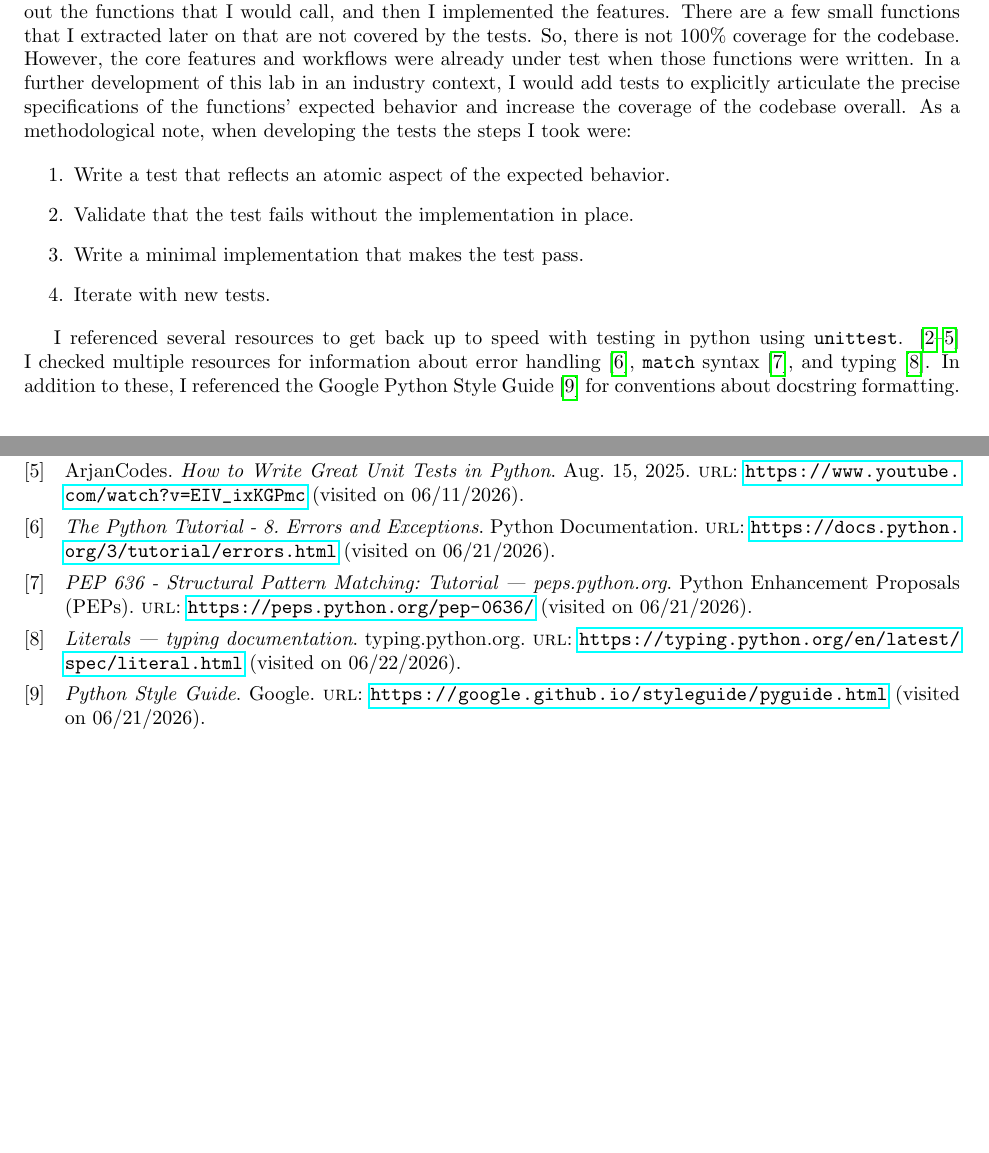
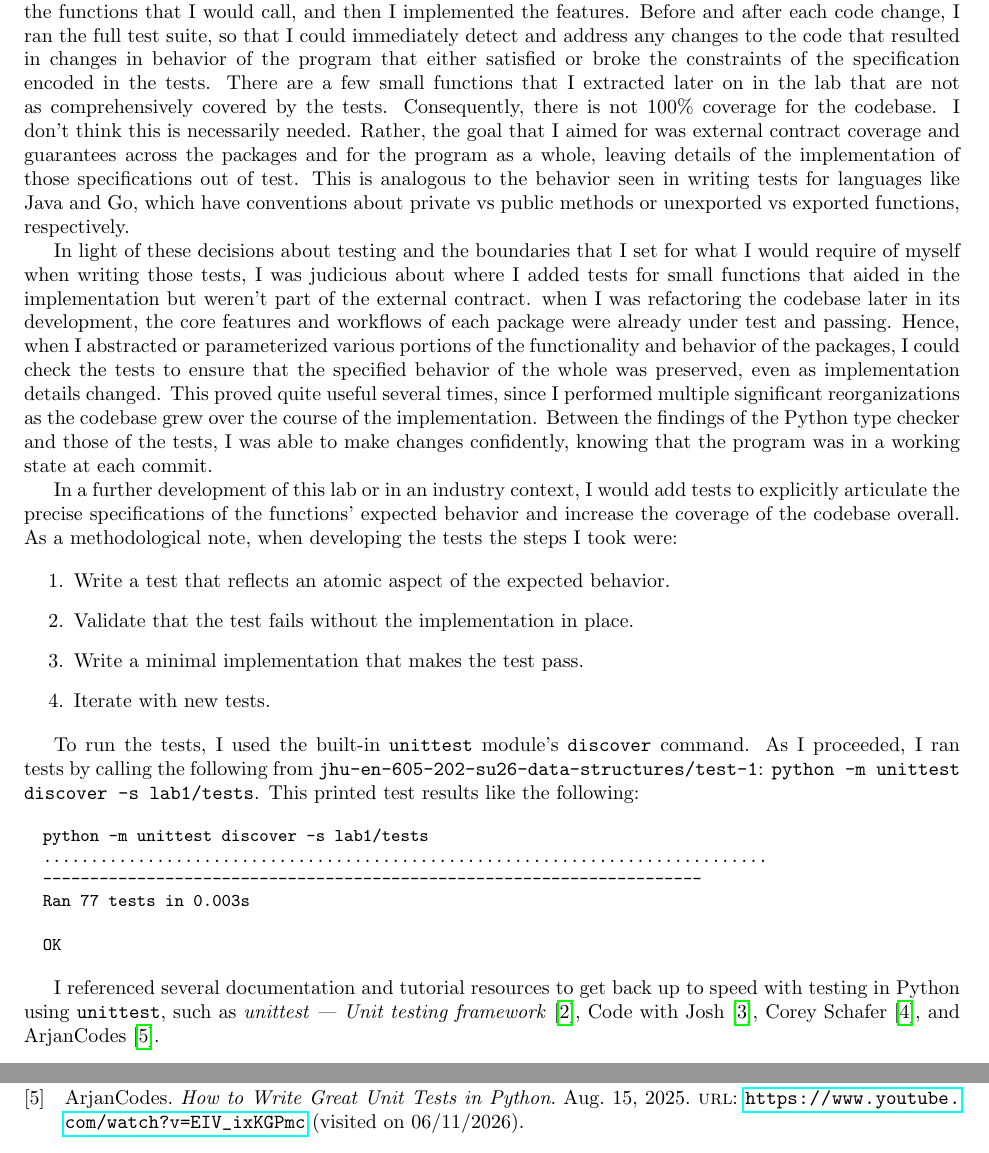
Before and after one commit to jllovet/jhu-en-605-202-su26-data-structures, a LaTeX document (lab-1/JLlovetLab1.tex): two parts of pages 4 and 9 of 9, joined at a grey line, cut so that both start at the same text, the shorter picture padded with empty space. Compiled offline with pdfLaTeX.

Commit message:
Add discussion of testing to lab analysis

```diff
--- a/lab-1/JLlovetLab1.tex
+++ b/lab-1/JLlovetLab1.tex
@@ -127,7 +127,11 @@ TODO: Add discussion of stack algorithms from class slides and their generic for
 
 \section{Testing}
 
-I used test-driven development with unit tests written in \texttt{unittest} to help with the development of my code and to ensure that I did not break portions of the codebase as I built new features, performed refactors, and did other chores. My test writing strategy is drawn from sources like \cite{JamesLearnGoWithTests}, where I learned to write tests to specify an API contract for a package, set of functions, or entire program before implementing the features themselves. As I added features to this lab, I wrote the tests first, mocking out the functions that I would call, and then I implemented the features. There are a few small functions that I extracted later on that are not covered by the tests. So, there is not 100\% coverage for the codebase. However, the core features and workflows were already under test when those functions were written. In a further development of this lab in an industry context, I would add tests to explicitly articulate the precise specifications of the functions' expected behavior and increase the coverage of the codebase overall. As a methodological note, when developing the tests the steps I took were:
+I used test-driven development with unit tests written in \texttt{unittest} to help with the development of my code and to ensure that I did not break portions of the codebase as I built new features, performed refactors, and did other chores. My test writing strategy is drawn from sources like \citetitle{JamesLearnGoWithTests}, where I learned to write tests to specify an API contract for a package, set of functions, or entire program before implementing the features themselves. As I added features to this lab, I wrote the tests first, mocking out the functions that I would call, and then I implemented the features. Before and after each code change, I ran the full test suite, so that I could immediately detect and address any changes to the code that resulted in changes in behavior of the program that either satisfied or broke the constraints of the specification encoded in the tests. There are a few small functions that I extracted later on in the lab that are not as comprehensively covered by the tests. Consequently, there is not 100\% coverage for the codebase. I don't think this is necessarily needed. Rather, the goal that I aimed for was external contract coverage and guarantees across the packages and for the program as a whole, leaving details of the implementation of those specifications out of test. This is analogous to the behavior seen in writing tests for languages like Java and Go, which have conventions about private vs public methods or unexported vs exported functions, respectively.
+
+In light of these decisions about testing and the boundaries that I set for what I would require of myself when writing those tests, I was judicious about where I added tests for small functions that aided in the implementation but weren't part of the external contract. when I was refactoring the codebase later in its development, the core features and workflows of each package were already under test and passing. Hence, when I abstracted or parameterized various portions of the functionality and behavior of the packages, I could check the tests to ensure that the specified behavior of the whole was preserved, even as implementation details changed. This proved quite useful several times, since I performed multiple significant reorganizations as the codebase grew over the course of the implementation. Between the findings of the Python type checker and those of the tests, I was able to make changes confidently, knowing that the program was in a working state at each commit.
+
+In a further development of this lab or in an industry context, I would add tests to explicitly articulate the precise specifications of the functions' expected behavior and increase the coverage of the codebase overall. As a methodological note, when developing the tests the steps I took were:
 
 \begin{enumerate}
   \item Write a test that reflects an atomic aspect of the expected behavior.
@@ -136,9 +140,23 @@ I used test-driven development with unit tests written in \texttt{unittest} to h
   \item Iterate with new tests.
 \end{enumerate}
 
-I referenced several resources to get back up to speed with testing in python using \texttt{unittest}. \parencite{PythonDocumentationUnittestUnit, CodewithJosh2024HowToTest, CoreySchafer2017PythonTutorial, ArjanCodes2025HowToWriteGreatUnitTestsInPython}
-I checked multiple resources for information about error handling \parencite{PythonDocumentationErrorsAndExceptions}, \texttt{match} syntax \parencite{PythonEnhancementProposalsPEP0636}, and typing \parencite{PythonDocumentationTypingLiterals}. In addition to these, I referenced the Google Python Style Guide \parencite{GooglePythonStyleGuide} for conventions about docstring formatting.
+To run the tests, I used the built-in \texttt{unittest} module's \texttt{discover} command. As I proceeded, I ran tests by calling the following from \texttt{jhu-en-605-202-su26-data-structures/test-1}: \texttt{python -m unittest discover -s lab1/tests}. This printed test results like the following:
 
+{\small
+\begin{verbatim}
+  python -m unittest discover -s lab1/tests
+  .............................................................................
+  ----------------------------------------------------------------------
+  Ran 77 tests in 0.003s
+
+  OK
+\end{verbatim}
+}
+
+I referenced several documentation and tutorial resources to get back up to speed with testing in Python using \texttt{unittest}, such as \textcite{PythonDocumentationUnittestUnit}, \textcite{CodewithJosh2024HowToTest}, \textcite{CoreySchafer2017PythonTutorial}, and \textcite{ArjanCodes2025HowToWriteGreatUnitTestsInPython}.
+
+
+\pagebreak
 \section{Demo}
 
 For the following, I assume that I start in the root of the Github repository. From some appropriate location on your filesystem, clone the repository and move into the root of the repo.
```
